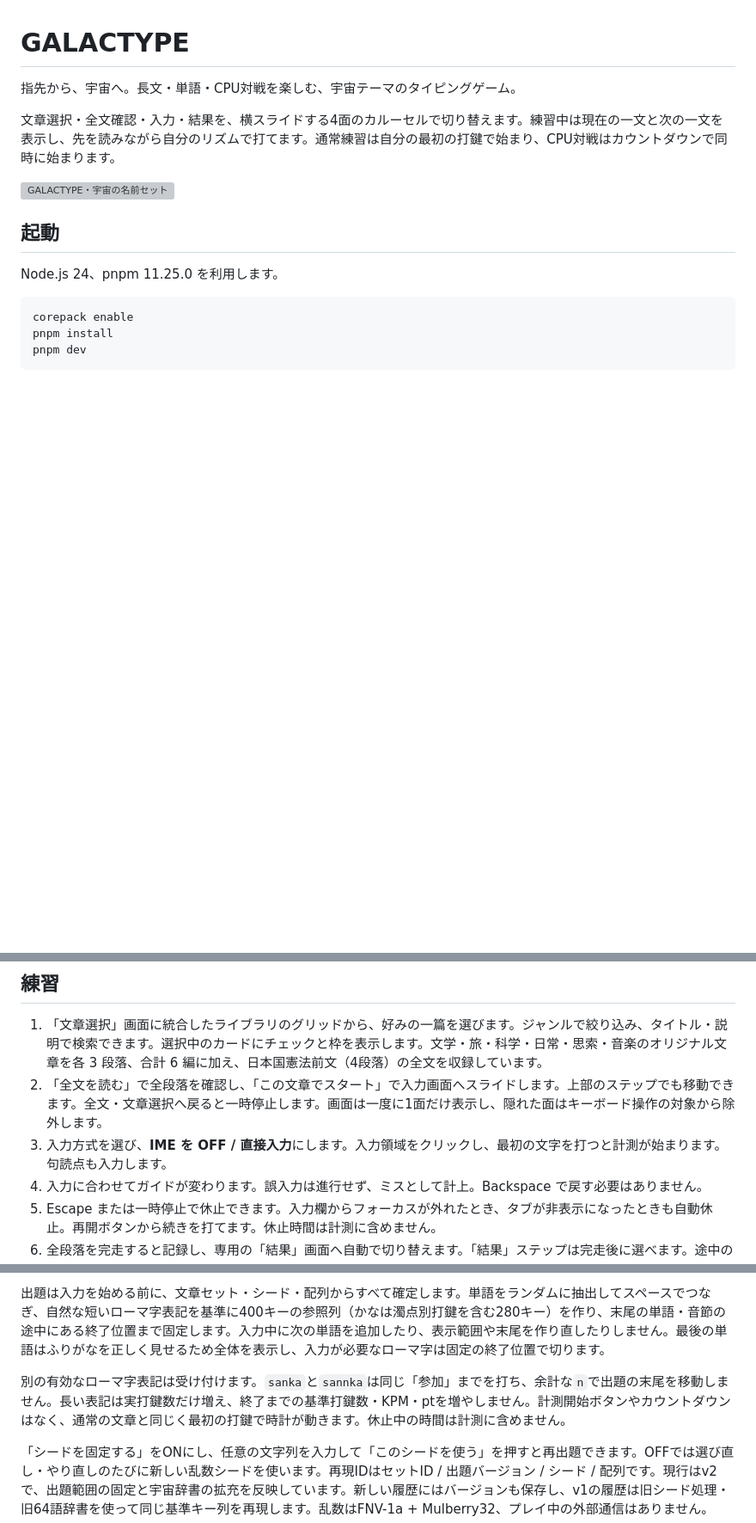
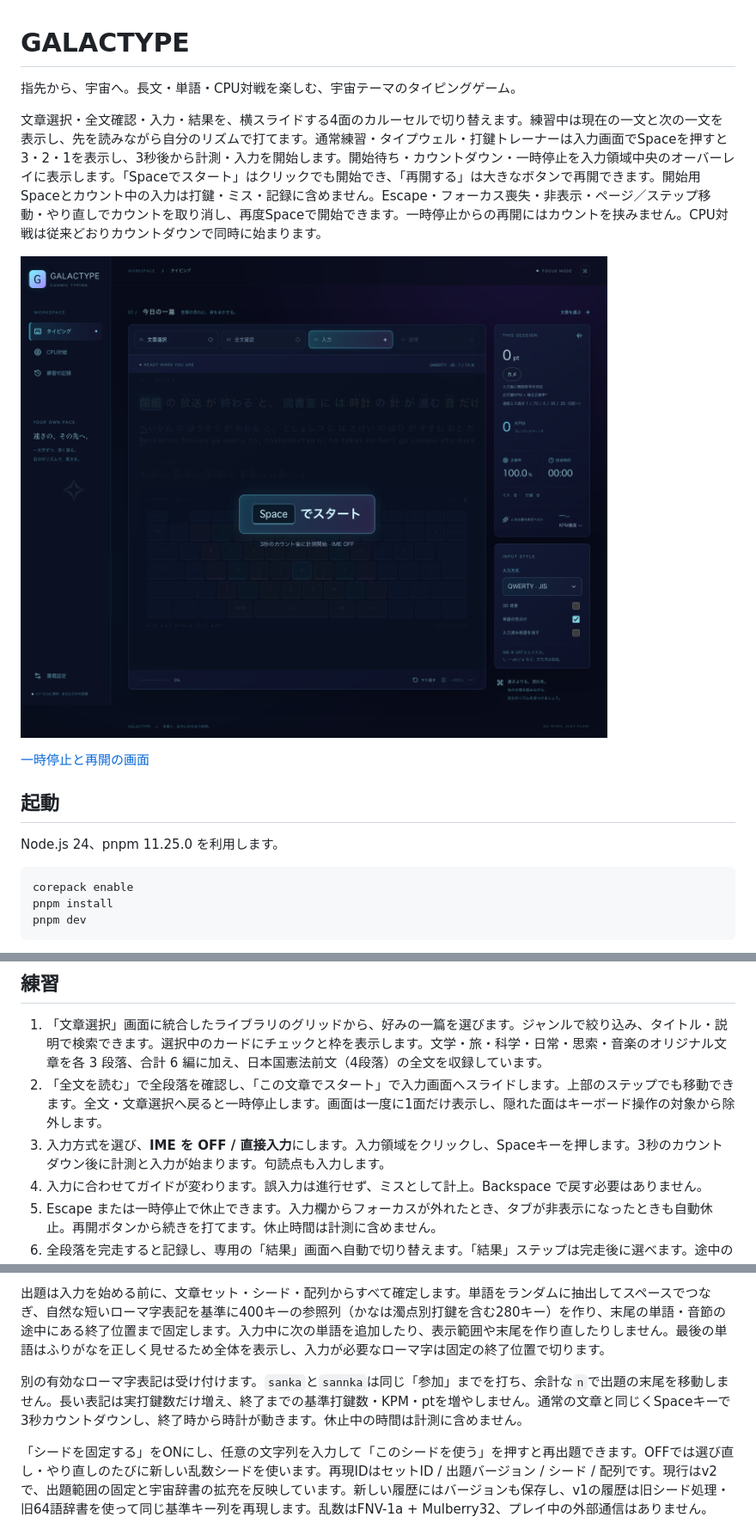
Before and after one commit to ks250206/typing, a Markdown page: README.md, 3 parts joined by grey strips. Shown at 86% size. GitHub-like rendering; pictures changed too: docs/practice-ready-desktop.png (added); blank space fills up the shorter version; grey boxes are pictures that could not be loaded.

Commit message:
feat: start practice with Space countdown and prominent session overlays (#74)

```diff
--- a/README.md
+++ b/README.md
@@ -2,9 +2,11 @@
 
 指先から、宇宙へ。長文・単語・CPU対戦を楽しむ、宇宙テーマのタイピングゲーム。
 
-文章選択・全文確認・入力・結果を、横スライドする4面のカルーセルで切り替えます。練習中は現在の一文と次の一文を表示し、先を読みながら自分のリズムで打てます。通常練習は自分の最初の打鍵で始まり、CPU対戦はカウントダウンで同時に始まります。
+文章選択・全文確認・入力・結果を、横スライドする4面のカルーセルで切り替えます。練習中は現在の一文と次の一文を表示し、先を読みながら自分のリズムで打てます。通常練習・タイプウェル・打鍵トレーナーは入力画面でSpaceを押すと3・2・1を表示し、3秒後から計測・入力を開始します。開始待ち・カウントダウン・一時停止を入力領域中央のオーバーレイに表示します。「Spaceでスタート」はクリックでも開始でき、「再開する」は大きなボタンで再開できます。開始用Spaceとカウント中の入力は打鍵・ミス・記録に含めません。Escape・フォーカス喪失・非表示・ページ／ステップ移動・やり直しでカウントを取り消し、再度Spaceで開始できます。一時停止からの再開にはカウントを挟みません。CPU対戦は従来どおりカウントダウンで同時に始まります。
 
-![GALACTYPE・宇宙の名前セット](docs/galactype-space-desktop.png)
+![GALACTYPE・開始待ちのオーバーレイ](docs/practice-ready-desktop.png)
+
+[一時停止と再開の画面](docs/practice-paused-desktop.png)
 
 ## 起動
 
@@ -22,7 +24,7 @@ pnpm dev
 
 1. 「文章選択」画面に統合したライブラリのグリッドから、好みの一篇を選びます。ジャンルで絞り込み、タイトル・説明で検索できます。選択中のカードにチェックと枠を表示します。文学・旅・科学・日常・思索・音楽のオリジナル文章を各 3 段落、合計 6 編に加え、日本国憲法前文（4段落）の全文を収録しています。
 2. 「全文を読む」で全段落を確認し、「この文章でスタート」で入力画面へスライドします。上部のステップでも移動できます。全文・文章選択へ戻ると一時停止します。画面は一度に1面だけ表示し、隠れた面はキーボード操作の対象から除外します。
-3. 入力方式を選び、**IME を OFF / 直接入力**にします。入力領域をクリックし、最初の文字を打つと計測が始まります。句読点も入力します。
+3. 入力方式を選び、**IME を OFF / 直接入力**にします。入力領域をクリックし、Spaceキーを押します。3秒のカウントダウン後に計測と入力が始まります。句読点も入力します。
 4. 入力に合わせてガイドが変わります。誤入力は進行せず、ミスとして計上。Backspace で戻す必要はありません。
 5. Escape または一時停止で休止できます。入力欄からフォーカスが外れたとき、タブが非表示になったときも自動休止。再開ボタンから続きを打てます。休止時間は計測に含めません。
 6. 全段落を完走すると記録し、専用の「結果」画面へ自動で切り替えます。「結果」ステップは完走後に選べます。途中の練習は保存しません。「やり直す」、文章・入力方式の変更で最初からになります。
@@ -163,7 +165,7 @@ Issue → feature ブランチ → PR → CI → レビュー → main の順に
 
 出題は入力を始める前に、文章セット・シード・配列からすべて確定します。単語をランダムに抽出してスペースでつなぎ、自然な短いローマ字表記を基準に400キーの参照列（かなは濁点別打鍵を含む280キー）を作り、末尾の単語・音節の途中にある終了位置まで固定します。入力中に次の単語を追加したり、表示範囲や末尾を作り直したりしません。最後の単語はふりがなを正しく見せるため全体を表示し、入力が必要なローマ字は固定の終了位置で切ります。
 
-別の有効なローマ字表記は受け付けます。`sanka`と`sannka`は同じ「参加」までを打ち、余計な`n`で出題の末尾を移動しません。長い表記は実打鍵数だけ増え、終了までの基準打鍵数・KPM・ptを増やしません。計測開始ボタンやカウントダウンはなく、通常の文章と同じく最初の打鍵で時計が動きます。休止中の時間は計測に含めません。
+別の有効なローマ字表記は受け付けます。`sanka`と`sannka`は同じ「参加」までを打ち、余計な`n`で出題の末尾を移動しません。長い表記は実打鍵数だけ増え、終了までの基準打鍵数・KPM・ptを増やしません。通常の文章と同じくSpaceキーで3秒カウントダウンし、終了時から時計が動きます。休止中の時間は計測に含めません。
 
 「シードを固定する」をONにし、任意の文字列を入力して「このシードを使う」を押すと再出題できます。OFFでは選び直し・やり直しのたびに新しい乱数シードを使います。再現IDはセットID / 出題バージョン / シード / 配列です。現行はv2で、出題範囲の固定と宇宙辞書の拡充を反映しています。新しい履歴にはバージョンも保存し、v1の履歴は旧シード処理・旧64語辞書を使って同じ基準キー列を再現します。乱数はFNV-1a + Mulberry32、プレイ中の外部通信はありません。
 
```
Also changed, not shown: other parts of README.md (+2 -2 lines), docs/practice-paused-desktop.png (added), 17 other files.
